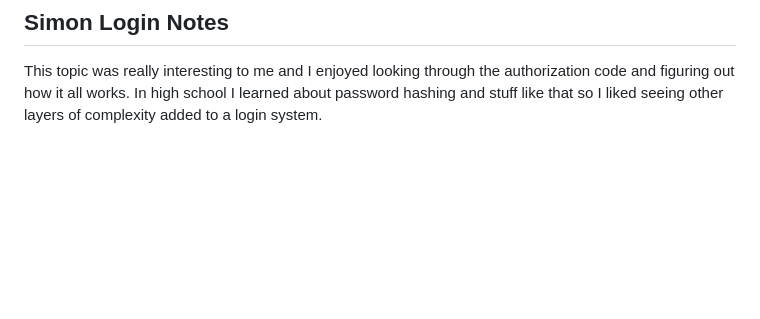
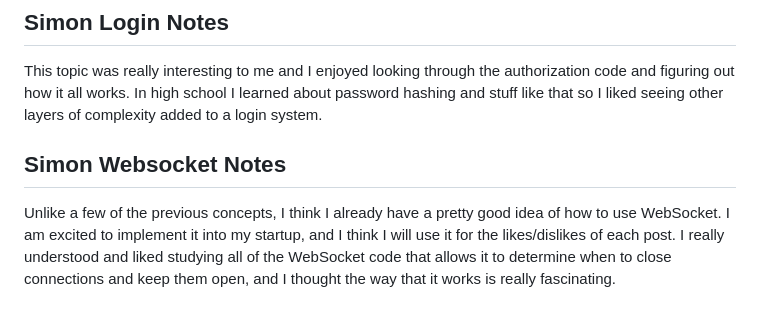
Before and after one commit to MonkeyMan123476/startup, a Markdown page: README.md, the part around the change. Drawn GitHub-style; blank space fills up the shorter version.

Commit message:
Added notes for simon websocket.

```diff
--- a/README.md
+++ b/README.md
@@ -73,3 +73,6 @@ Initially, I did not have the environment variables set up completely correctly
 
 ## Simon Login Notes
 This topic was really interesting to me and I enjoyed looking through the authorization code and figuring out how it all works. In high school I learned about password hashing and stuff like that so I liked seeing other layers of complexity added to a login system.
+
+## Simon Websocket Notes
+Unlike a few of the previous concepts, I think I already have a pretty good idea of how to use WebSocket. I am excited to implement it into my startup, and I think I will use it for the likes/dislikes of each post. I really understood and liked studying all of the WebSocket code that allows it to determine when to close connections and keep them open, and I thought the way that it works is really fascinating.
```
